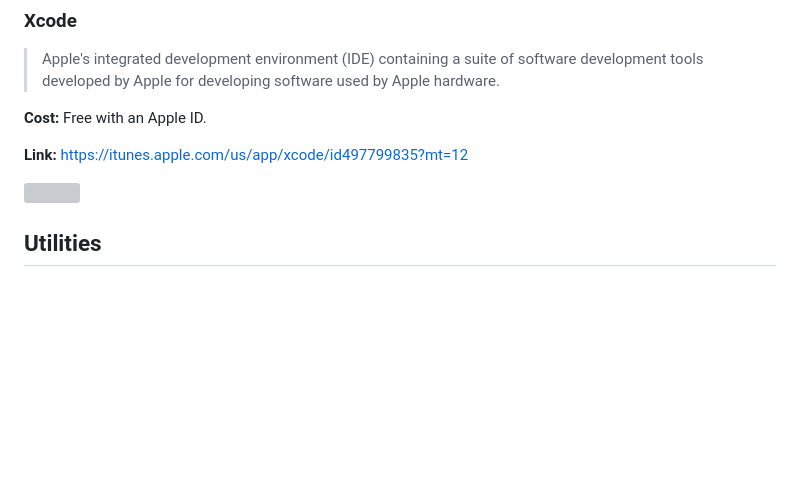
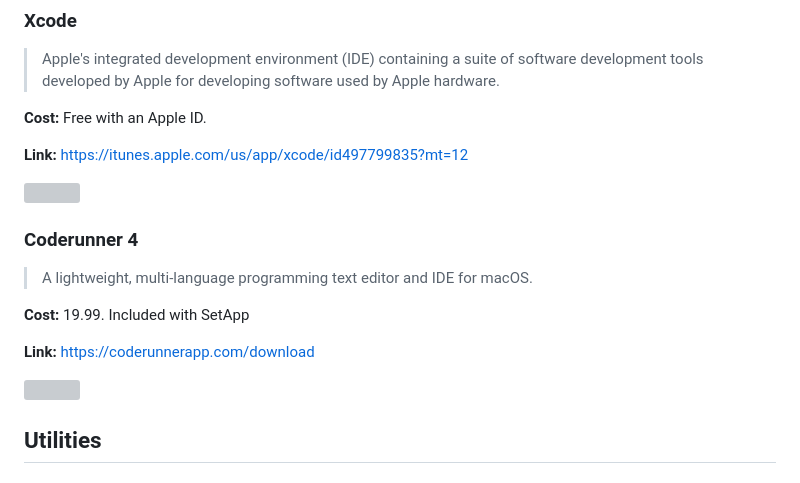
Before and after one commit to smashism/awesome-macadmin-tools, a Markdown page: readme.md, the part around the change. Drawn GitHub-style; blank space fills up the shorter version; grey boxes are pictures that could not be loaded.

Commit message:
Added CodeRunner

```diff
--- a/readme.md
+++ b/readme.md
@@ -466,6 +466,17 @@ Inspired by the [awesome](https://github.com/sindresorhus/awesome) list.
 [![](images/xcode.png)](https://itunes.apple.com/us/app/xcode/id497799835?mt=12)
 
 
+### Coderunner 4
+
+> A lightweight, multi-language programming text editor and IDE for macOS.
+
+**Cost:** 19.99. Included with SetApp
+
+**Link:** [https://coderunnerapp.com/download](https://coderunnerapp.com/download)
+
+[![](images/CodeRunner4.png)](https://coderunnerapp.com/download)
+
+
 
 ## Utilities
 
```
Also changed, not shown: images/CodeRunner4.png.jpg (added).
